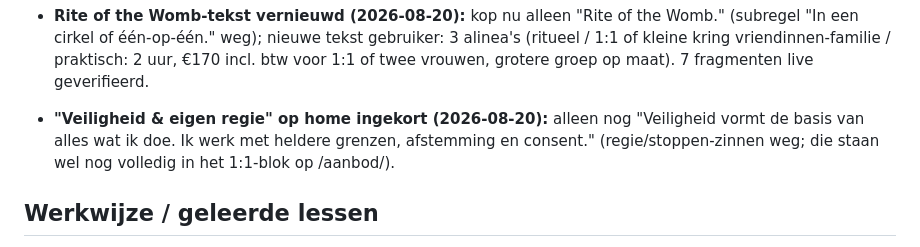
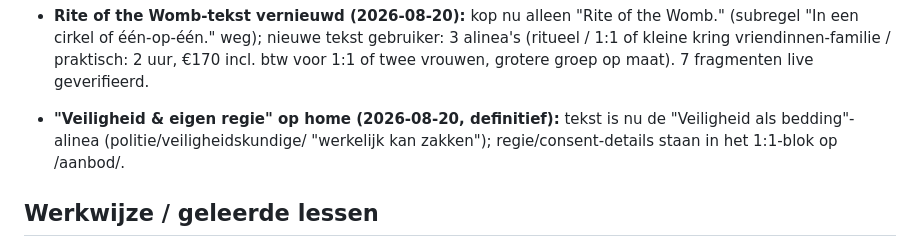
Before and after one commit to sowiesostudio-bot/test, a Markdown page: CLAUDE.md, the part around the change. GitHub-like rendering.

Commit message:
Home: Veiligheid-blok krijgt bedding-alinea
Co-Authored-By: Claude Fable 5 <noreply@anthropic.com>
Claude-Session: https://claude.ai/code/session_01JvSzt8J6jj8PXEUeYYN7Vg

```diff
--- a/CLAUDE.md
+++ b/CLAUDE.md
@@ -386,10 +386,10 @@ gefixt naar marijn-hageman, widget gestyled via CSS-variabelen]
   vriendinnen-familie / praktisch: 2 uur, €170 incl. btw voor 1:1 of
   twee vrouwen, grotere groep op maat). 7 fragmenten live geverifieerd.
 
-- **"Veiligheid & eigen regie" op home ingekort (2026-08-20):** alleen
-  nog "Veiligheid vormt de basis van alles wat ik doe. Ik werk met
-  heldere grenzen, afstemming en consent." (regie/stoppen-zinnen weg;
-  die staan wel nog volledig in het 1:1-blok op /aanbod/).
+- **"Veiligheid & eigen regie" op home (2026-08-20, definitief):** tekst
+  is nu de "Veiligheid als bedding"-alinea (politie/veiligheidskundige/
+  "werkelijk kan zakken"); regie/consent-details staan in het 1:1-blok
+  op /aanbod/.
 
 ## Werkwijze / geleerde lessen
 
```
